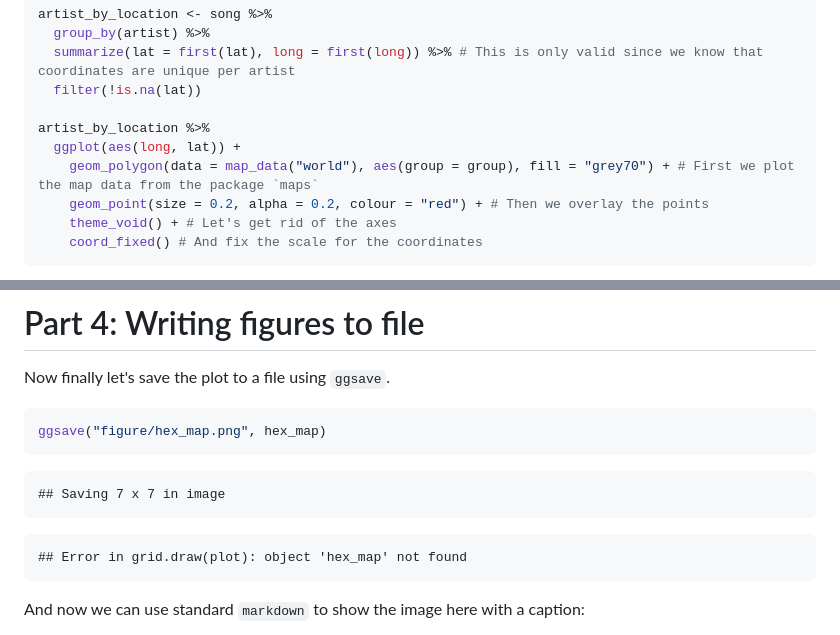
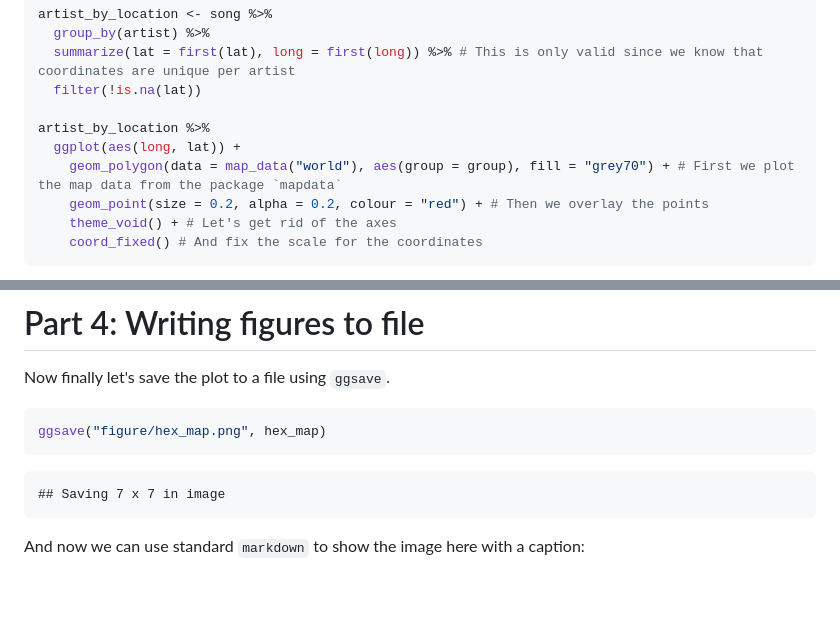
Before and after one commit to STAT545-UBC-hw-2018-19/hw05-shreeramsenthi, a Markdown page: forcats-exercise.md, 2 parts joined by grey strips. Rendered like a GitHub page; blank space fills up the shorter version.

````diff
--- a/forcats-exercise.md
+++ b/forcats-exercise.md
@@ -243,7 +243,7 @@ artist_by_location <- song %>%
 
 artist_by_location %>%
   ggplot(aes(long, lat)) +
-    geom_polygon(data = map_data("world"), aes(group = group), fill = "grey70") + # First we plot the map data from the package `maps`
+    geom_polygon(data = map_data("world"), aes(group = group), fill = "grey70") + # First we plot the map data from the package `mapdata`
     geom_point(size = 0.2, alpha = 0.2, colour = "red") + # Then we overlay the points
     theme_void() + # Let's get rid of the axes
     coord_fixed() # And fix the scale for the coordinates
@@ -321,9 +305,5 @@ ggsave("figure/hex_map.png", hex_map)
 ## Saving 7 x 7 in image
 ```
 
-```
-## Error in grid.draw(plot): object 'hex_map' not found
-```
-
 And now we can use standard `markdown` to show the image here with a caption:
 
````
Also changed, not shown: other parts of forcats-exercise.md (+5 -25 lines), figure/hex_map.png, figure/mapHex-1.png (added), figure/mapUK-1.png (added), 2 other files.
